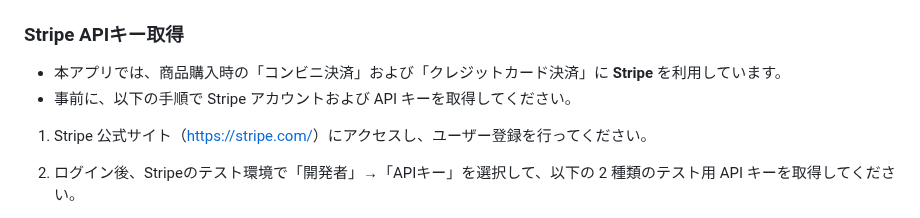
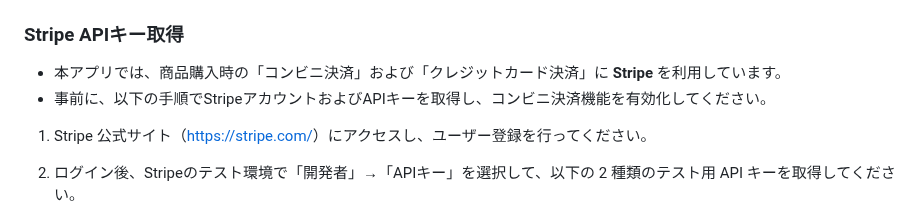
Before and after one commit to TakaharaYuichiro/freema, a Markdown page: README.md, the part around the change. Drawn GitHub-style.

```diff
--- a/README.md
+++ b/README.md
@@ -58,7 +58,7 @@
 ### Stripe APIキー取得
 
 - 本アプリでは、商品購入時の「コンビニ決済」および「クレジットカード決済」に **Stripe** を利用しています。
-- 事前に、以下の手順で Stripe アカウントおよび API キーを取得してください。
+- 事前に、以下の手順でStripeアカウントおよびAPIキーを取得し、コンビニ決済機能を有効化してください。
 
 1. Stripe 公式サイト（<https://stripe.com/>）にアクセスし、ユーザー登録を行ってください。
 2. ログイン後、Stripeのテスト環境で「開発者」→「APIキー」を選択して、以下の 2 種類のテスト用 API キーを取得してください。
```
